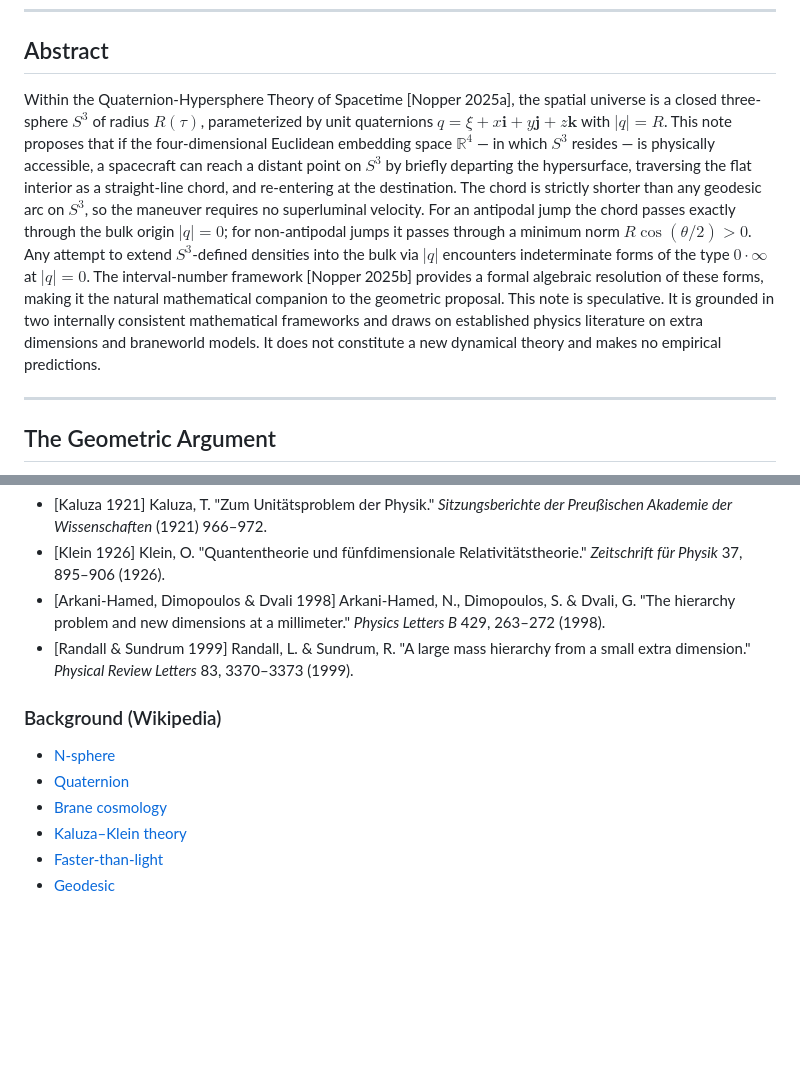
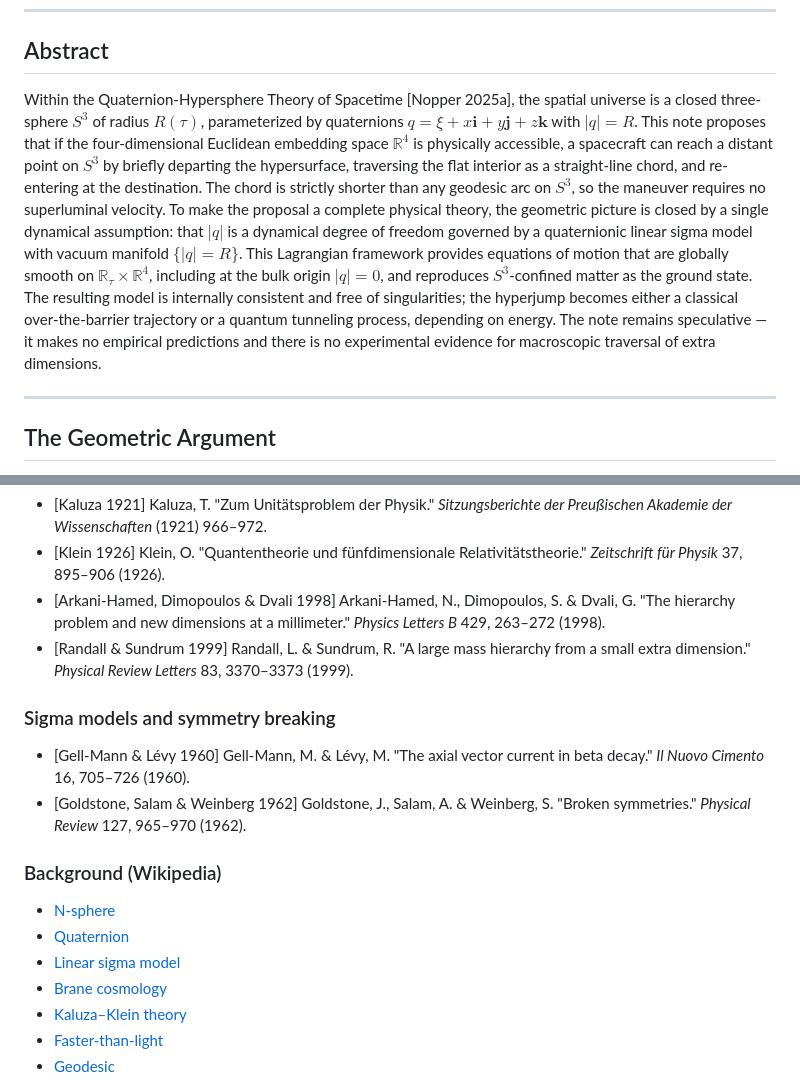
Before and after one commit to McNopper/HyperjumpConcept, a Markdown page: README.md, 2 parts joined by grey strips. Rendered like a GitHub page; blank space fills up the shorter version.

```diff
--- a/README.md
+++ b/README.md
@@ -6,7 +6,7 @@
 
 ## Abstract
 
-Within the Quaternion-Hypersphere Theory of Spacetime [Nopper 2025a], the spatial universe is a closed three-sphere $S^3$ of radius $R(\tau)$, parameterized by unit quaternions $q = \xi + x\mathbf{i} + y\mathbf{j} + z\mathbf{k}$ with $|q| = R$. This note proposes that if the four-dimensional Euclidean embedding space $\mathbb{R}^4$ — in which $S^3$ resides — is physically accessible, a spacecraft can reach a distant point on $S^3$ by briefly departing the hypersurface, traversing the flat interior as a straight-line chord, and re-entering at the destination. The chord is strictly shorter than any geodesic arc on $S^3$, so the maneuver requires no superluminal velocity. For an antipodal jump the chord passes exactly through the bulk origin $|q| = 0$; for non-antipodal jumps it passes through a minimum norm $R\cos(\theta/2) > 0$. Any attempt to extend $S^3$-defined densities into the bulk via $|q|$ encounters indeterminate forms of the type $0 \cdot \infty$ at $|q| = 0$. The interval-number framework [Nopper 2025b] provides a formal algebraic resolution of these forms, making it the natural mathematical companion to the geometric proposal. This note is speculative. It is grounded in two internally consistent mathematical frameworks and draws on established physics literature on extra dimensions and braneworld models. It does not constitute a new dynamical theory and makes no empirical predictions.
+Within the Quaternion-Hypersphere Theory of Spacetime [Nopper 2025a], the spatial universe is a closed three-sphere $S^3$ of radius $R(\tau)$, parameterized by quaternions $q = \xi + x\mathbf{i} + y\mathbf{j} + z\mathbf{k}$ with $|q| = R$. This note proposes that if the four-dimensional Euclidean embedding space $\mathbb{R}^4$ is physically accessible, a spacecraft can reach a distant point on $S^3$ by briefly departing the hypersurface, traversing the flat interior as a straight-line chord, and re-entering at the destination. The chord is strictly shorter than any geodesic arc on $S^3$, so the maneuver requires no superluminal velocity. To make the proposal a complete physical theory, the geometric picture is closed by a single dynamical assumption: that $|q|$ is a dynamical degree of freedom governed by a quaternionic linear sigma model with vacuum manifold $\{|q| = R\}$. This Lagrangian framework provides equations of motion that are globally smooth on $\mathbb{R}_\tau \times \mathbb{R}^4$, including at the bulk origin $|q| = 0$, and reproduces $S^3$-confined matter as the ground state. The resulting model is internally consistent and free of singularities; the hyperjump becomes either a classical over-the-barrier trajectory or a quantum tunneling process, depending on energy. The note remains speculative — it makes no empirical predictions and there is no experimental evidence for macroscopic traversal of extra dimensions.
 
 ---
 
@@ -74,9 +78,14 @@ Neither framework alone is sufficient. Together they provide a geometrically coh
 - [Arkani-Hamed, Dimopoulos & Dvali 1998] Arkani-Hamed, N., Dimopoulos, S. & Dvali, G. "The hierarchy problem and new dimensions at a millimeter." *Physics Letters B* 429, 263–272 (1998).
 - [Randall & Sundrum 1999] Randall, L. & Sundrum, R. "A large mass hierarchy from a small extra dimension." *Physical Review Letters* 83, 3370–3373 (1999).
 
+### Sigma models and symmetry breaking
+- [Gell-Mann & Lévy 1960] Gell-Mann, M. & Lévy, M. "The axial vector current in beta decay." *Il Nuovo Cimento* 16, 705–726 (1960).
+- [Goldstone, Salam & Weinberg 1962] Goldstone, J., Salam, A. & Weinberg, S. "Broken symmetries." *Physical Review* 127, 965–970 (1962).
+
 ### Background (Wikipedia)
 - [N-sphere](https://en.wikipedia.org/wiki/N-sphere)
 - [Quaternion](https://en.wikipedia.org/wiki/Quaternion)
+- [Linear sigma model](https://en.wikipedia.org/wiki/Sigma_model)
 - [Brane cosmology](https://en.wikipedia.org/wiki/Brane_cosmology)
 - [Kaluza–Klein theory](https://en.wikipedia.org/wiki/Kaluza%E2%80%93Klein_theory)
 - [Faster-than-light](https://en.wikipedia.org/wiki/Faster-than-light)
```
Also changed, not shown: other parts of README.md (+26 -22 lines).
